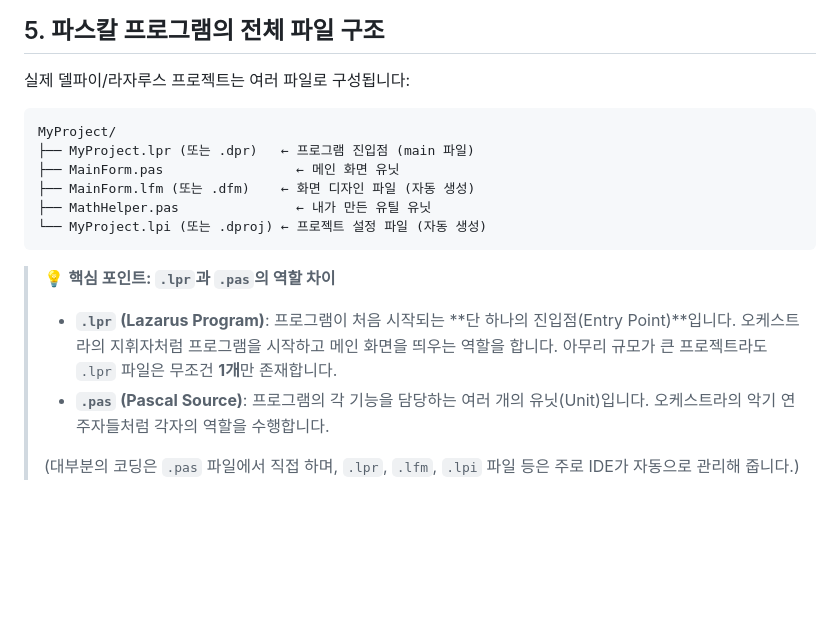
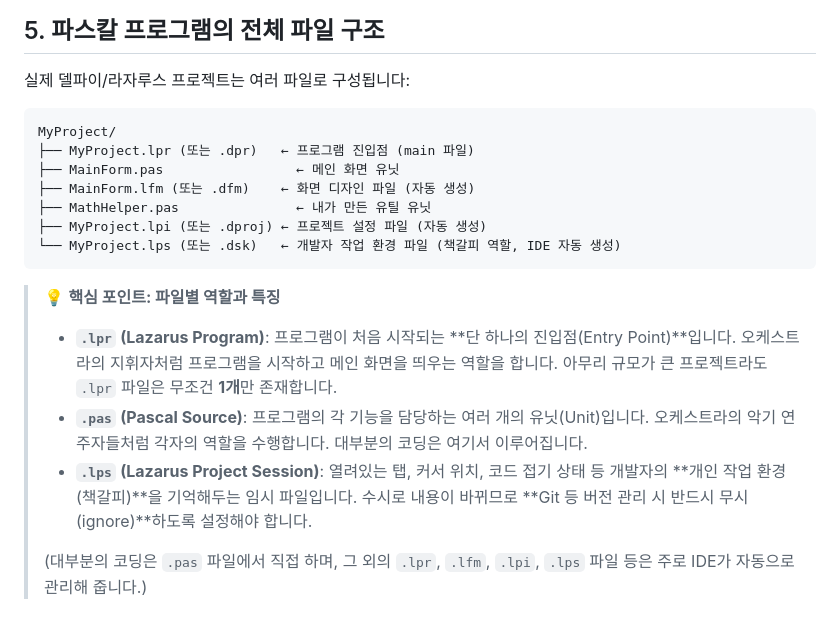
Before and after one commit to space-cap/space-cap.github.io, a Markdown page: docs/object_pascal/09_units_and_structure.md, the part around the change. Rendered like a GitHub page; blank space fills up the shorter version.

Commit message:
docs: add documentation for Object Pascal units and structure

````diff
--- a/docs/object_pascal/09_units_and_structure.md
+++ b/docs/object_pascal/09_units_and_structure.md
@@ -135,17 +135,19 @@ end.             ← 유닛의 끝
 
 실제 델파이/라자루스 프로젝트는 여러 파일로 구성됩니다:
 
-```
+```text
 MyProject/
 ├── MyProject.lpr (또는 .dpr)   ← 프로그램 진입점 (main 파일)
 ├── MainForm.pas                 ← 메인 화면 유닛
 ├── MainForm.lfm (또는 .dfm)    ← 화면 디자인 파일 (자동 생성)
 ├── MathHelper.pas               ← 내가 만든 유틸 유닛
-└── MyProject.lpi (또는 .dproj) ← 프로젝트 설정 파일 (자동 생성)
+├── MyProject.lpi (또는 .dproj) ← 프로젝트 설정 파일 (자동 생성)
+└── MyProject.lps (또는 .dsk)   ← 개발자 작업 환경 파일 (책갈피 역할, IDE 자동 생성)
 ```
 
-> 💡 **핵심 포인트: `.lpr`과 `.pas`의 역할 차이**
+> 💡 **핵심 포인트: 파일별 역할과 특징**
 > - **`.lpr` (Lazarus Program)**: 프로그램이 처음 시작되는 **단 하나의 진입점(Entry Point)**입니다. 오케스트라의 지휘자처럼 프로그램을 시작하고 메인 화면을 띄우는 역할을 합니다. 아무리 규모가 큰 프로젝트라도 `.lpr` 파일은 무조건 **1개**만 존재합니다.
-> - **`.pas` (Pascal Source)**: 프로그램의 각 기능을 담당하는 여러 개의 유닛(Unit)입니다. 오케스트라의 악기 연주자들처럼 각자의 역할을 수행합니다.
+> - **`.pas` (Pascal Source)**: 프로그램의 각 기능을 담당하는 여러 개의 유닛(Unit)입니다. 오케스트라의 악기 연주자들처럼 각자의 역할을 수행합니다. 대부분의 코딩은 여기서 이루어집니다.
+> - **`.lps` (Lazarus Project Session)**: 열려있는 탭, 커서 위치, 코드 접기 상태 등 개발자의 **개인 작업 환경(책갈피)**을 기억해두는 임시 파일입니다. 수시로 내용이 바뀌므로 **Git 등 버전 관리 시 반드시 무시(ignore)**하도록 설정해야 합니다.
 >
-> (대부분의 코딩은 `.pas` 파일에서 직접 하며, `.lpr`, `.lfm`, `.lpi` 파일 등은 주로 IDE가 자동으로 관리해 줍니다.)
+> (대부분의 코딩은 `.pas` 파일에서 직접 하며, 그 외의 `.lpr`, `.lfm`, `.lpi`, `.lps` 파일 등은 주로 IDE가 자동으로 관리해 줍니다.)
````
